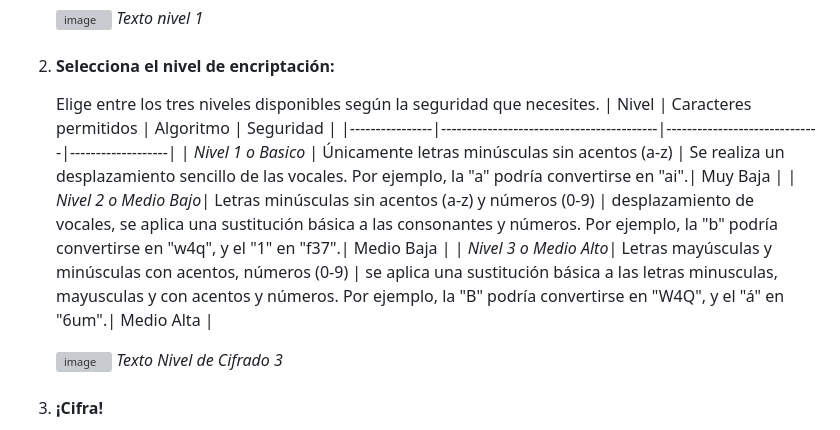
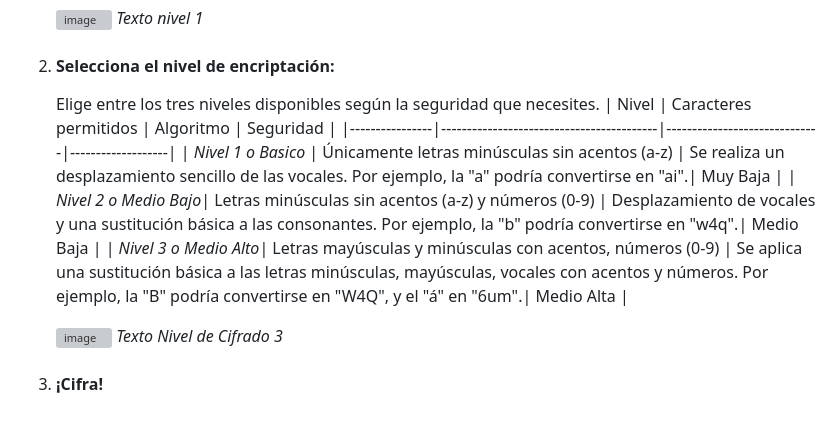
Before and after one commit to jissykakin/encriptadorJsByJissy, a Markdown page: README.md, the part around the change. Rendered like a GitHub page; grey boxes are pictures that could not be loaded.

Commit message:
Actualización README.md - Corrección en tabla de niveles de encriptación

```diff
--- a/README.md
+++ b/README.md
@@ -29,8 +29,8 @@ Este proyecto web te permite cifrar tus mensajes de texto con tres niveles de en
    | Nivel          | Caracteres permitidos                    |  Algoritmo                   | Seguridad         |
    |----------------|------------------------------------------|------------------------------|-------------------|
    | _Nivel 1 o Basico_ | Únicamente letras minúsculas sin acentos (a-z)  | Se realiza un desplazamiento sencillo de las vocales. Por ejemplo, la "a" podría convertirse en "ai".| Muy Baja |
-   | _Nivel 2 o Medio Bajo_|  Letras minúsculas sin acentos (a-z) y números (0-9)  |  desplazamiento de vocales, se aplica una sustitución básica a las consonantes y números. Por ejemplo, la "b" podría convertirse en "w4q", y el "1" en "f37".| Medio Baja |
-   | _Nivel 3 o Medio Alto_|   Letras mayúsculas y minúsculas con acentos, números (0-9)  |  se aplica una sustitución básica a las letras minusculas, mayusculas y con acentos y números. Por ejemplo, la "B" podría convertirse en "W4Q", y el "á" en "6um".| Medio Alta |
+   | _Nivel 2 o Medio Bajo_|  Letras minúsculas sin acentos (a-z) y números (0-9)  |  Desplazamiento de vocales y una sustitución básica a las consonantes. Por ejemplo, la "b" podría convertirse en "w4q".| Medio Baja |
+   | _Nivel 3 o Medio Alto_|   Letras mayúsculas y minúsculas con acentos, números (0-9)  |  Se aplica una sustitución básica a las letras minúsculas, mayúsculas, vocales con acentos y números. Por ejemplo, la "B" podría convertirse en "W4Q", y el "á" en "6um".| Medio Alta |
 
 
    ![image](https://github.com/user-attachments/assets/c356f331-539b-4adf-a3c1-a22957ed35ea)
```
